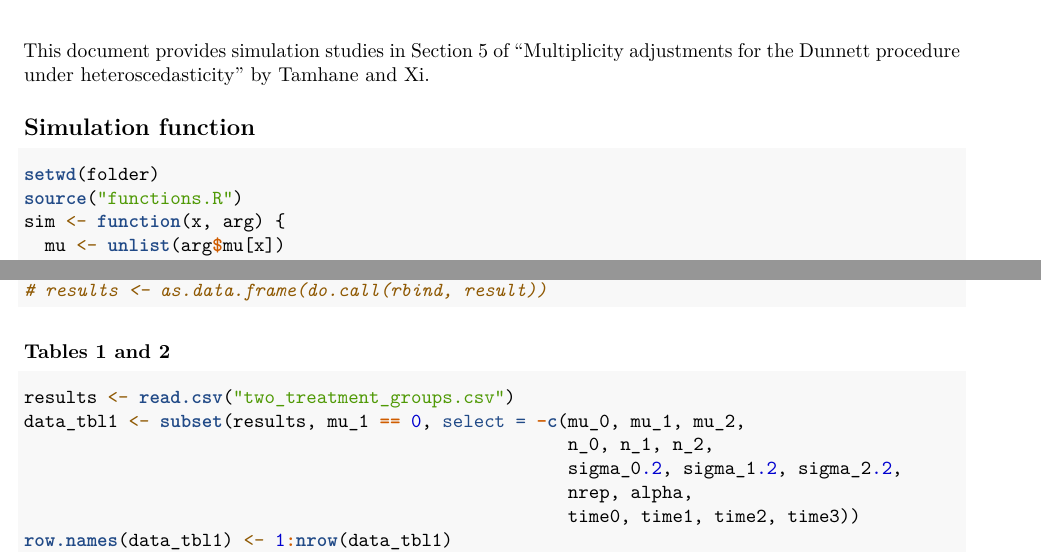
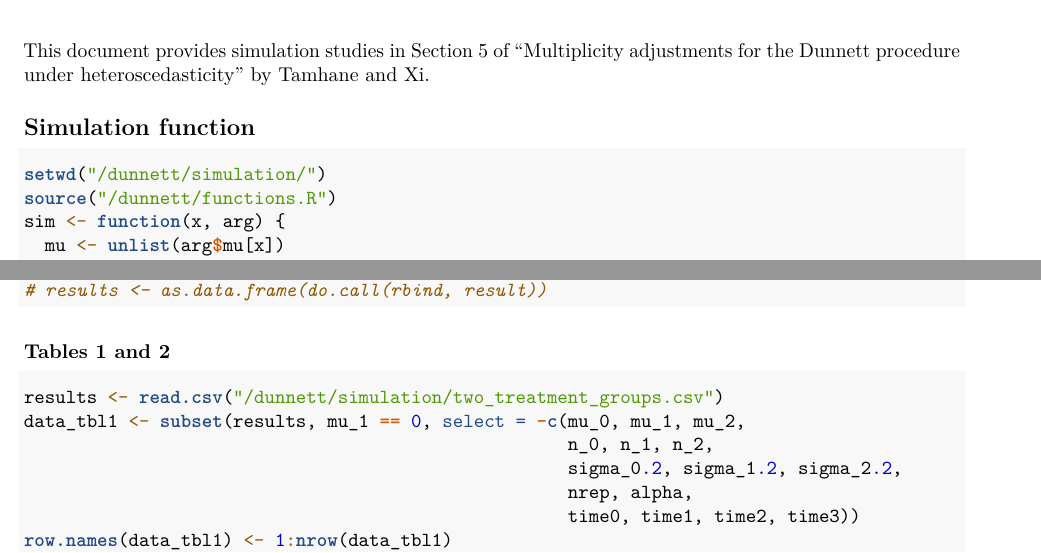
Before and after one commit to xidongdxi/Dunnett-heteroscedasticity, an R Markdown document (simulation/supplementary_simulation.Rmd): two parts of pages 1 and 4 of 10, joined at a grey line, cut so that both start at the same text. Rendered offline with R 4.5, knitr and Pandoc, then LaTeX, with nearby package versions.

Commit message:
Update supplementary_simulation.Rmd

````diff
--- a/simulation/supplementary_simulation.Rmd
+++ b/simulation/supplementary_simulation.Rmd
@@ -15,14 +15,10 @@ knitr::opts_chunk$set(echo = TRUE)
 This document provides simulation studies in Section 5 of "Multiplicity adjustments
 for the Dunnett procedure under heteroscedasticity" by Tamhane and Xi.
 
-```{r location, echo=F}
-folder <- "/dunnett/"
-```
-
 ## Simulation function
 ```{r function, echo=TRUE}
-setwd(folder)
-source("functions.R")
+setwd("/dunnett/simulation/")
+source("/dunnett/functions.R")
 sim <- function(x, arg) {
   mu <- unlist(arg$mu[x])
   sigma <- unlist(arg$sigma[x])
@@ -182,7 +178,7 @@ n_arg <- nrow(arg)
 
 ### Tables 1 and 2
 ```{r outputs two, echo=TRUE}
-results <- read.csv("two_treatment_groups.csv")
+results <- read.csv("/dunnett/simulation/two_treatment_groups.csv")
 data_tbl1 <- subset(results, mu_1 == 0, select = -c(mu_0, mu_1, mu_2,
                                                     n_0, n_1, n_2,
                                                     sigma_0.2, sigma_1.2, sigma_2.2,
````
Also changed, not shown: simulation/supplementary_simulation.Rmd (4 more changed lines).
